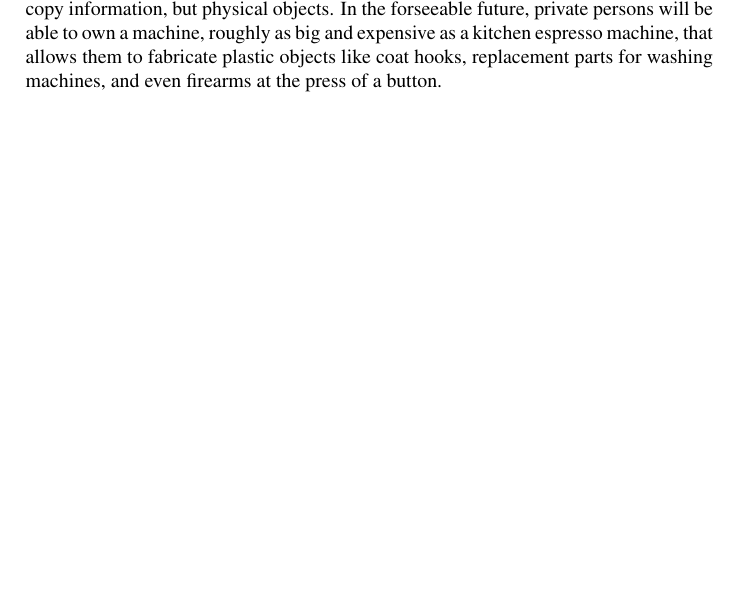
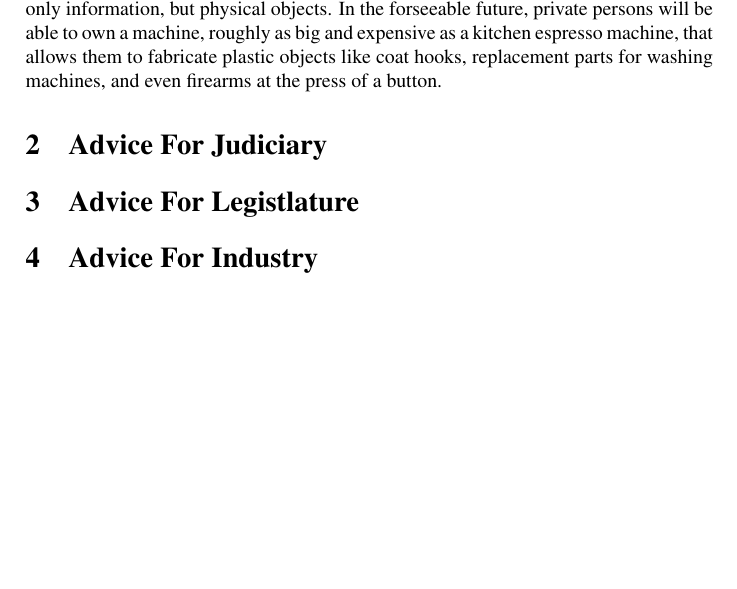
Before and after one commit to mklinik/law-in-cyberspace, a LaTeX problem sheet (assignment2/lic-group4-3d-printing-copyright.tex, which reads assignment2/industry.tex, assignment2/judiciary.tex, assignment2/legislature.tex): part of the page, cut so that both start at the same text, the shorter picture padded with empty space. Compiled offline with pdfLaTeX.

Commit message:
split into multiple files

```diff
--- /dev/null
+++ b/assignment2/industry.tex
@@ -0,0 +1 @@
+\section{Advice For Industry}
--- /dev/null
+++ b/assignment2/judiciary.tex
@@ -0,0 +1 @@
+\section{Advice For Judiciary}
--- /dev/null
+++ b/assignment2/legislature.tex
@@ -0,0 +1 @@
+\section{Advice For Legistlature}
```
Also changed, not shown: assignment2/background.tex (added, +15 -0 lines), assignment2/lic-group4-3d-printing-copyright.tex (+4 -15 lines), assignment2/Makefile.
